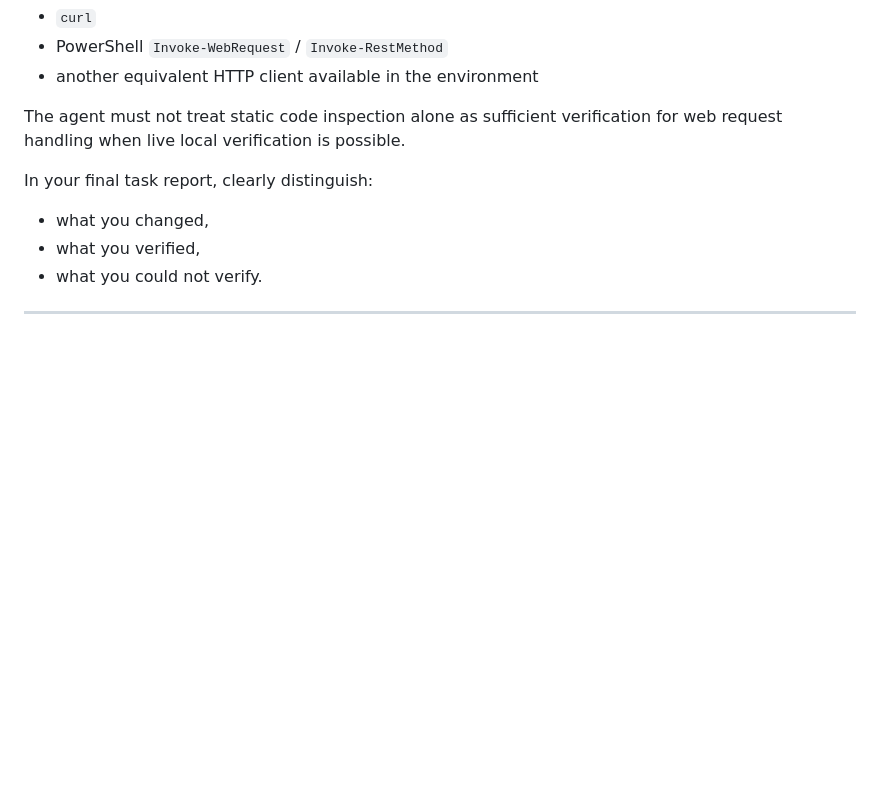
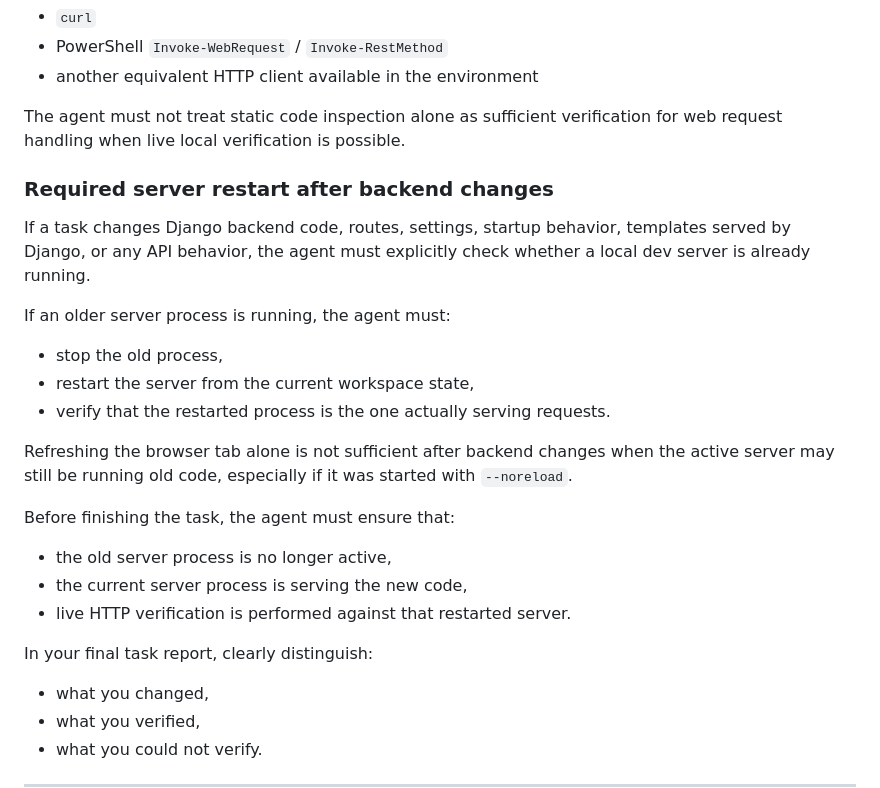
Before and after one commit to quadratishkin/Photo-Searcher, a Markdown page: AGENTS.md, the part around the change. GitHub-like rendering; blank space fills up the shorter version.

Commit message:
Document mandatory server restart after backend changes
Update AGENTS.md to require stopping stale Django dev servers, restarting from the current workspace state, and verifying that live HTTP checks run against the restarted process after backend or API changes.

```diff
--- a/AGENTS.md
+++ b/AGENTS.md
@@ -339,6 +339,22 @@ Expected verification methods:
 
 The agent must not treat static code inspection alone as sufficient verification for web request handling when live local verification is possible.
 
+### Required server restart after backend changes
+
+If a task changes Django backend code, routes, settings, startup behavior, templates served by Django, or any API behavior, the agent must explicitly check whether a local dev server is already running.
+
+If an older server process is running, the agent must:
+- stop the old process,
+- restart the server from the current workspace state,
+- verify that the restarted process is the one actually serving requests.
+
+Refreshing the browser tab alone is not sufficient after backend changes when the active server may still be running old code, especially if it was started with `--noreload`.
+
+Before finishing the task, the agent must ensure that:
+- the old server process is no longer active,
+- the current server process is serving the new code,
+- live HTTP verification is performed against that restarted server.
+
 In your final task report, clearly distinguish:
 - what you changed,
 - what you verified,
```
